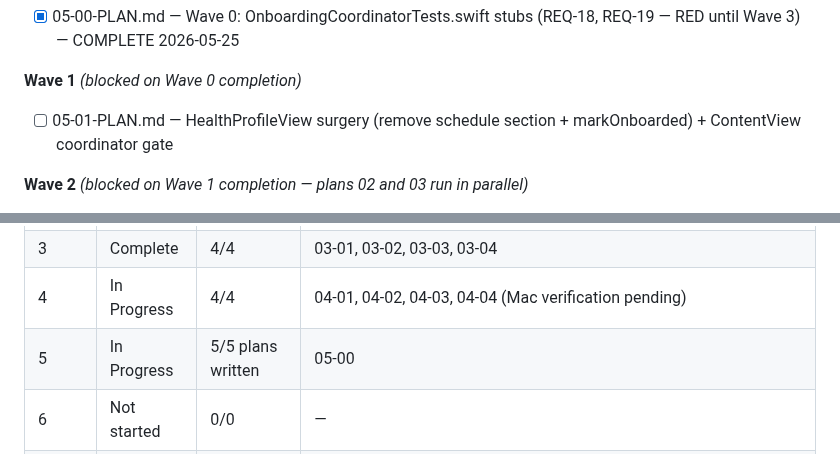
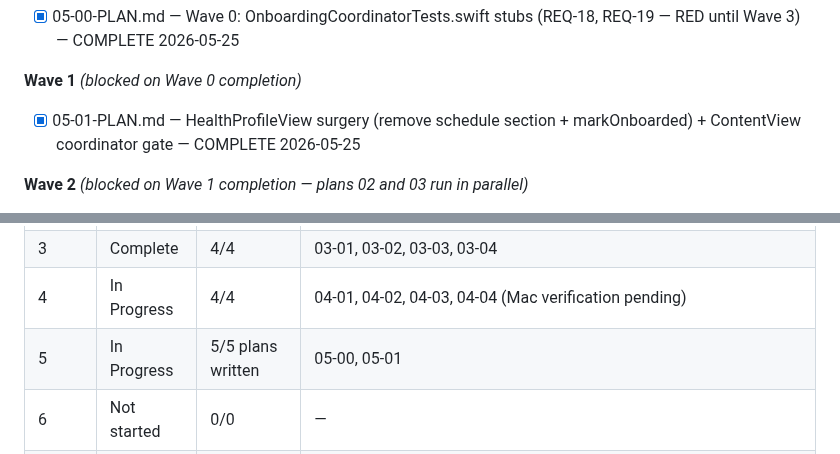
Before and after one commit to Alfonso-Castano/Supplement-Manager, a Markdown page: .planning/ROADMAP.md, 2 parts joined by grey strips. GitHub-like rendering.

```diff
--- a/.planning/ROADMAP.md
+++ b/.planning/ROADMAP.md
@@ -190,7 +190,7 @@ Plans:
 - [x] 05-00-PLAN.md — Wave 0: OnboardingCoordinatorTests.swift stubs (REQ-18, REQ-19 — RED until Wave 3) — COMPLETE 2026-05-25
 
 **Wave 1** *(blocked on Wave 0 completion)*
-- [ ] 05-01-PLAN.md — HealthProfileView surgery (remove schedule section + markOnboarded) + ContentView coordinator gate
+- [x] 05-01-PLAN.md — HealthProfileView surgery (remove schedule section + markOnboarded) + ContentView coordinator gate — COMPLETE 2026-05-25
 
 **Wave 2** *(blocked on Wave 1 completion — plans 02 and 03 run in parallel)*
 - [ ] 05-02-PLAN.md — ScheduleInputsView (step 3, time fields only) + StackEntryStepView (step 2, item gate)
@@ -439,7 +439,7 @@ Plans:
 | 2 | Complete | 4/4 | 02-01, 02-02, 02-03, 02-04 (executed via `~/.claude/plans/stackwise-phase-2-lovely-bachman.md`; no `.planning/phases/02-*` dir) |
 | 3 | Complete | 4/4 | 03-01, 03-02, 03-03, 03-04 |
 | 4 | In Progress | 4/4 | 04-01, 04-02, 04-03, 04-04 (Mac verification pending) |
-| 5 | In Progress | 5/5 plans written | 05-00 |
+| 5 | In Progress | 5/5 plans written | 05-00, 05-01 |
 | 6 | Not started | 0/0 | — |
 | 7 | Not started | 0/0 | — |
 | 8 | Not started | 0/0 | — |
```
Also changed, not shown: .planning/STATE.md (+10 -5 lines), 1 other file.
